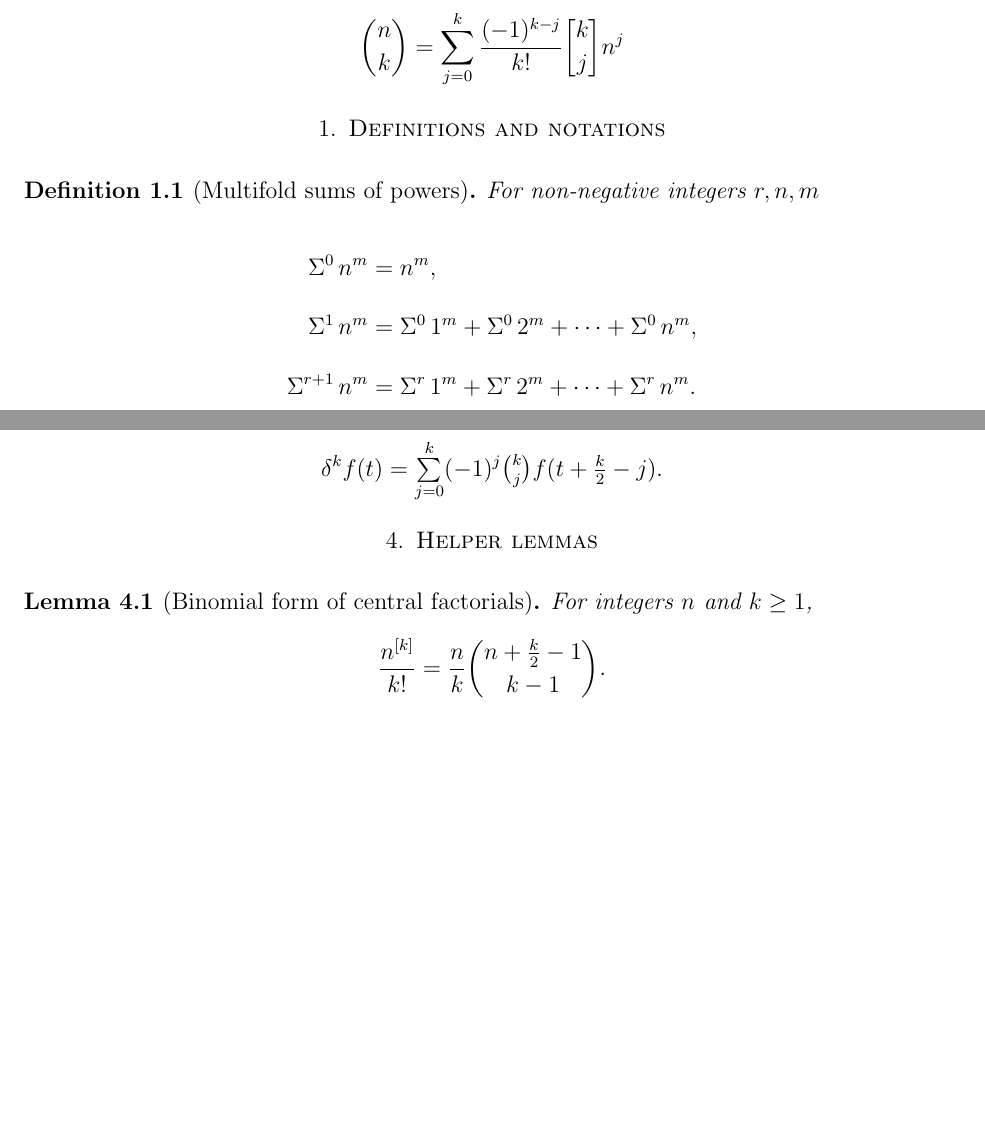
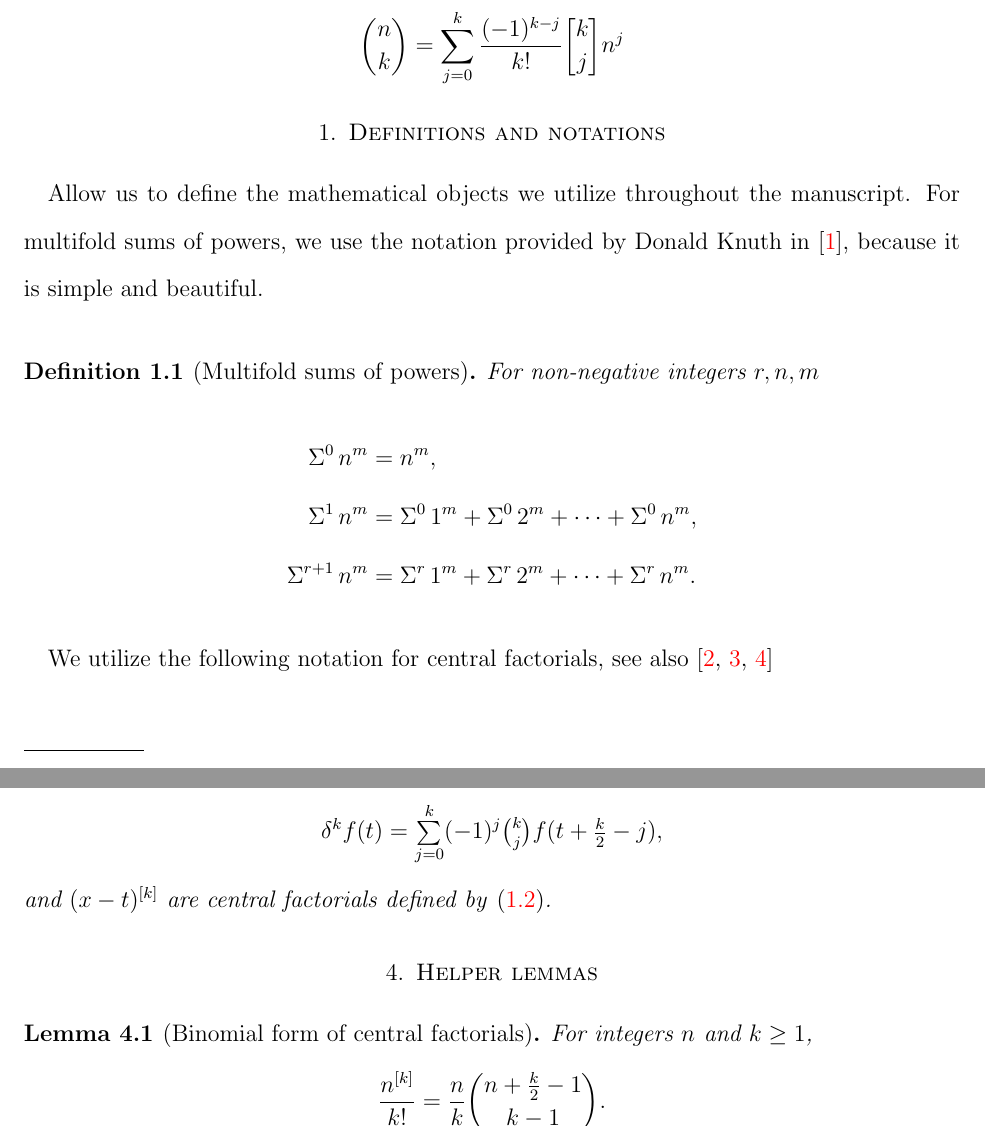
Before and after one commit to kolosovpetro/SumsOfPowersACompleteFrameworkForClosedForms, a LaTeX paper (src/AFormulaForSumsOfPowersViaCentralNewtonsInterpolation.tex, which reads src/sections/03_definitions_and_notations.tex, src/sections/05_central_newtons_formula.tex): two parts of pages 1 and 2 of 13, joined at a grey line, cut so that both start at the same text, the shorter picture padded with empty space. Compiled offline with pdfLaTeX.

Commit message:
definitions updated

```diff
--- a/src/sections/03_definitions_and_notations.tex
+++ b/src/sections/03_definitions_and_notations.tex
@@ -1,3 +1,6 @@
+Allow us to define the mathematical objects we utilize throughout the manuscript.
+For multifold sums of powers, we use the notation provided by Donald Knuth in~\cite{knuth1993johann},
+because it is simple and beautiful.
 \begin{definition} [Multifold sums of powers]
   \label{def:multifold-sums-of-powers-recurrence}
   For non-negative integers $r,n,m$
@@ -9,7 +12,8 @@
     + \KnuthRFoldSum{r}{2}{m} + \cdots + \KnuthRFoldSum{r}{n}{m}.
   \end{align*}
 \end{definition}
-
+We utilize the following notation for central factorials,
+see also~\cite{butzer1989central,riordan1968combinatorial,carlitz1963divided}
 \begin{definition}[Central factorials]
   \label{def:central-factorials}
   For integers $n,k$
--- a/src/sections/05_central_newtons_formula.tex
+++ b/src/sections/05_central_newtons_formula.tex
@@ -9,6 +9,8 @@
   \end{align*}
   where $\delta^{k} f(t)$ denotes central finite difference
   \begin{align*}
-    \delta^{k} f(t) = \tsum_{j=0}^{k} (-1)^j \tbinom{k}{j} f(t+\tfrac{k}{2} - j).
+    \delta^{k} f(t) = \tsum_{j=0}^{k} (-1)^j \tbinom{k}{j} f(t+\tfrac{k}{2} - j),
   \end{align*}
+  and $\centralFactorial{(x-t)}{k}$ are central factorials
+  defined by~\eqref{def:central-factorials}.
 \end{proposition}
```
Also changed, not shown: src/AFormulaForSumsOfPowersViaCentralNewtonsInterpolation.tex (+2 -1 lines), out/AFormulaForSumsOfPowersViaCentralNewtonsInterpolation.bbl (added), out/AFormulaForSumsOfPowersViaCentralNewtonsInterpolation.pdf, 2 other files.
